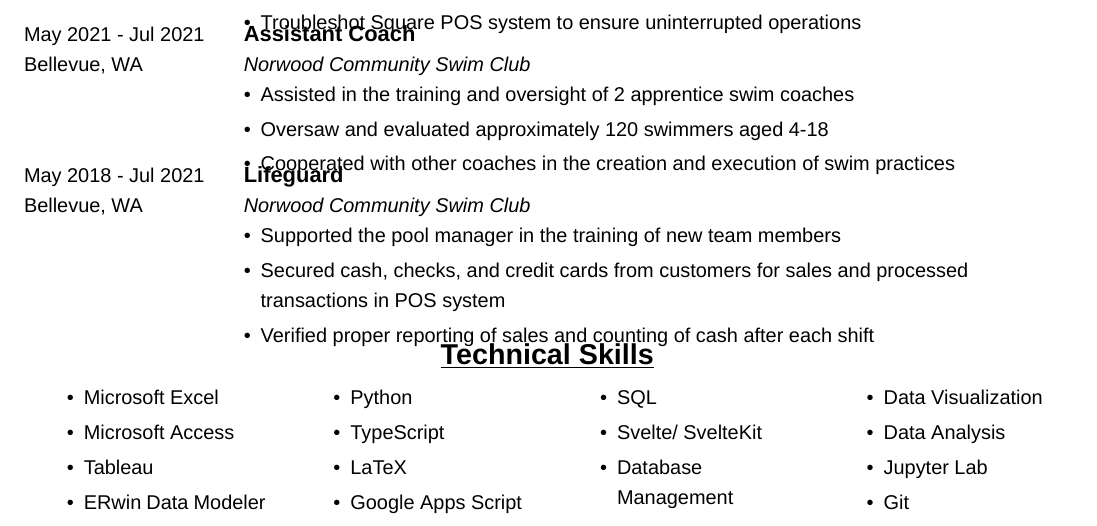
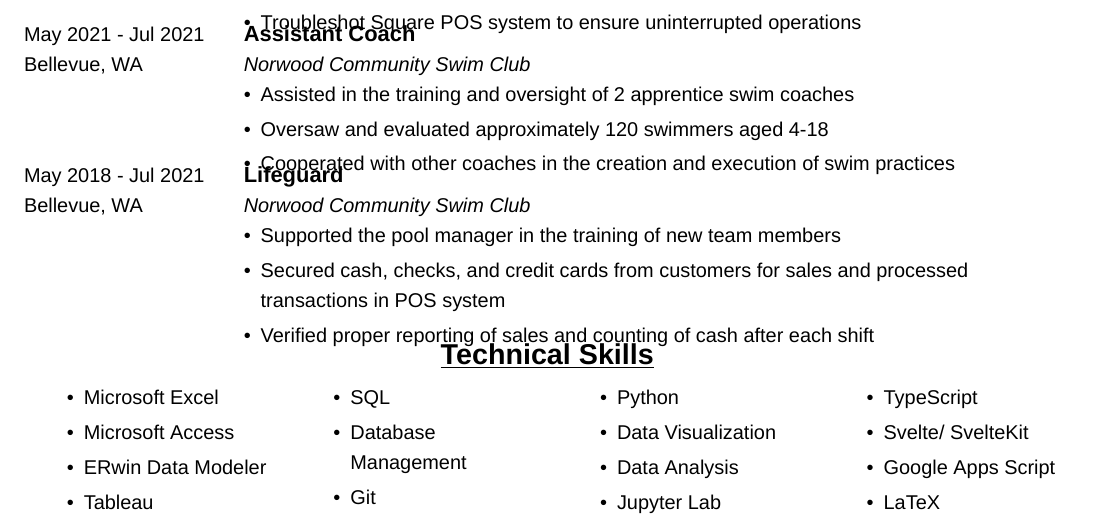
Before and after one commit to daneski13/minimalistic-resume, a LaTeX CV (resume.tex, which reads resume.cls): part of the page, cut so that both start at the same text. Compiled offline with XeLaTeX; a missing font is replaced by an installed copy or a similar font.

Commit message:
Add Readme and convert to a class

```diff
--- a/config.tex
+++ b/resume.cls
@@ -1,20 +1,22 @@
-\usepackage[a4paper, margin=0.5in]{geometry}
+\NeedsTeXFormat{LaTeX2e}
+\ProvidesClass{resume}[2023/05/06 v1.0 Resume Class]
+
+\LoadClass{article}
+
+\RequirePackage[a4paper, margin=0.5in]{geometry}
+\RequirePackage[colorlinks=true, urlcolor=blue]{hyperref}
+\RequirePackage{setspace}
+\RequirePackage{titlesec}
+\RequirePackage{multicol}
+\RequirePackage{enumitem}
+
 \pagenumbering{gobble}
 \setlength{\parindent}{0pt}
+\onehalfspacing
 
-\usepackage[colorlinks=true, urlcolor=blue]{hyperref}
-
-\usepackage{setspace}
-\onehalfspace
-
-\usepackage{titlesec}
 \titleformat{\section}{\Large\bfseries\centering}{}{0pt}{\underline}
 \titlespacing{\section}{0pt}{0pt}{0pt}
-
-\usepackage{multicol}
 \setlength{\multicolsep}{0.5em}
-
-\usepackage{enumitem}
 \setlist[itemize]{noitemsep, leftmargin=*, topsep=0pt, partopsep=0pt, parsep=0.25em}
 
 \newcommand{\CVHead}[5]{
--- a/CV.tex
+++ b/resume.tex
@@ -1,12 +1,9 @@
 % !TEX program = xelatex
 % !TEX encoding = UTF-8 Unicode
 
-% This is a template for a CV in LaTeX.
-\documentclass[10pt]{article}
+% This is my LaTeX resume template.
+\documentclass[10pt]{resume}
 \usepackage{fontspec} \setmainfont{Arial}
-
-% Input the config file
-\input{config}
 
 \begin{document}
 
@@ -97,22 +94,22 @@
     \begin{itemize}[leftmargin=3em]
         \item Microsoft Excel
         \item Microsoft Access
+        \item ERwin Data Modeler
         \item Tableau
-        \item ERwin Data Modeler
+              \columnbreak
+        \item SQL
+        \item Database Management
+        \item Git
               \columnbreak
         \item Python
-        \item TypeScript
-        \item LaTeX
-        \item Google Apps Script
-              \columnbreak
-        \item SQL
-        \item Svelte/ SvelteKit
-        \item Database Management
-              \columnbreak
         \item Data Visualization
         \item Data Analysis
         \item Jupyter Lab
-        \item Git
+              \columnbreak
+        \item TypeScript
+        \item Svelte/ SvelteKit
+        \item Google Apps Script
+        \item LaTeX
     \end{itemize}
 \end{multicols}
 
```
Also changed, not shown: CV.pdf (deleted), readme.md (added), resume.pdf (added).
